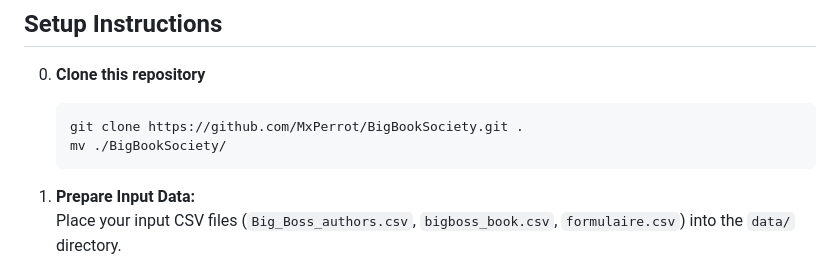
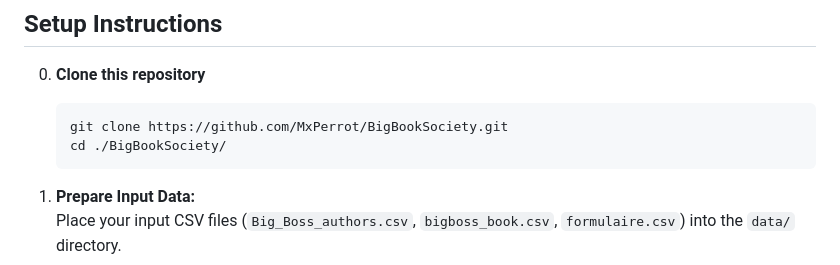
Before and after one commit to MxPerrot/BigBookSociety, a Markdown page: README.md, the part around the change. GitHub-like rendering.

Commit message:
docs: fix readme

````diff
--- a/README.md
+++ b/README.md
@@ -26,8 +26,8 @@ The project includes:
 
 0. **Clone this repository**
    ```sh
-   git clone https://github.com/MxPerrot/BigBookSociety.git .
-   mv ./BigBookSociety/
+   git clone https://github.com/MxPerrot/BigBookSociety.git
+   cd ./BigBookSociety/
    ```
 
 1. **Prepare Input Data:**
````
